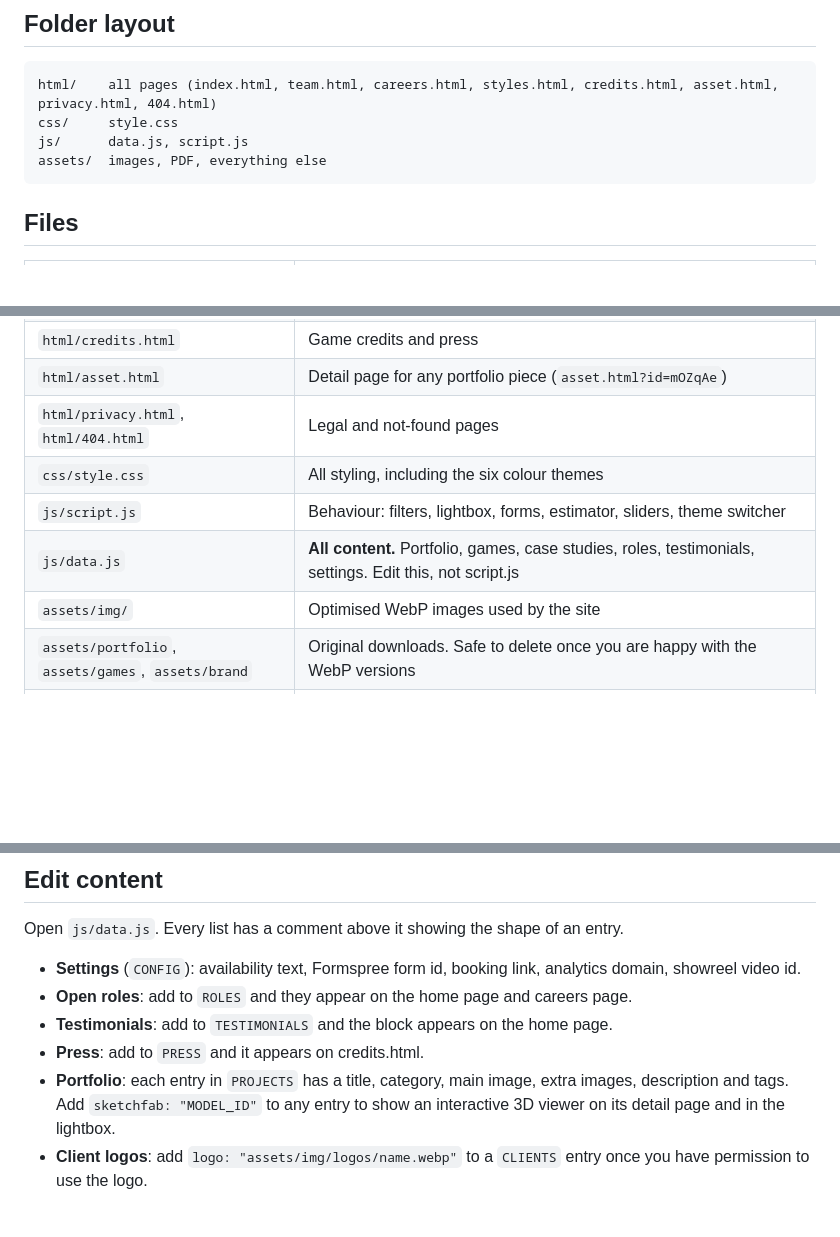
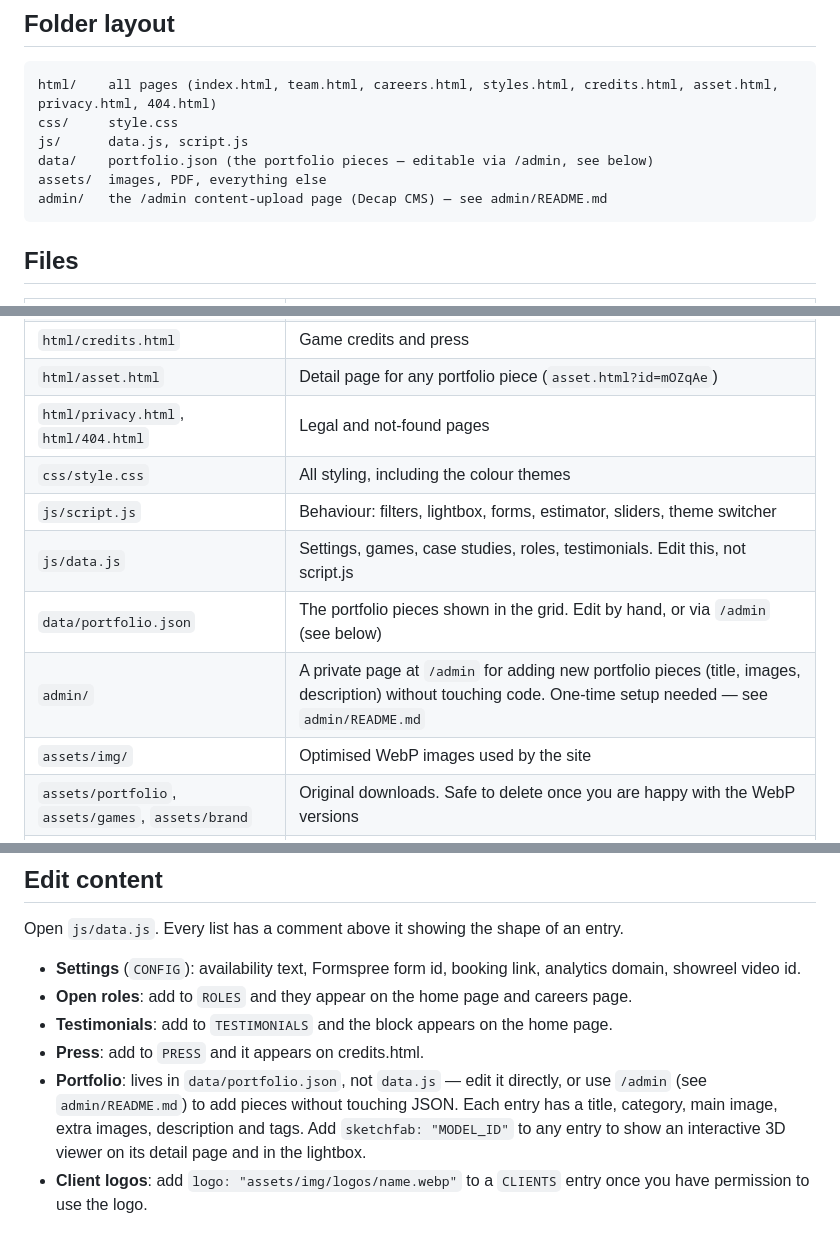
Before and after one commit to TiwariYogi2001/brothers-interactive, a Markdown page: DEPLOY.md, 3 parts joined by grey strips. GitHub-like rendering; blank space fills up the shorter version.

Commit message:
Document the new data/portfolio.json and admin CMS in DEPLOY.md

````diff
--- a/DEPLOY.md
+++ b/DEPLOY.md
@@ -6,7 +6,9 @@
 html/    all pages (index.html, team.html, careers.html, styles.html, credits.html, asset.html, privacy.html, 404.html)
 css/     style.css
 js/      data.js, script.js
+data/    portfolio.json (the portfolio pieces — editable via /admin, see below)
 assets/  images, PDF, everything else
+admin/   the /admin content-upload page (Decap CMS) — see admin/README.md
 ```
 
 ## Files
@@ -20,9 +22,11 @@ assets/  images, PDF, everything else
 | `html/credits.html` | Game credits and press |
 | `html/asset.html` | Detail page for any portfolio piece (`asset.html?id=mOZqAe`) |
 | `html/privacy.html`, `html/404.html` | Legal and not-found pages |
-| `css/style.css` | All styling, including the six colour themes |
+| `css/style.css` | All styling, including the colour themes |
 | `js/script.js` | Behaviour: filters, lightbox, forms, estimator, sliders, theme switcher |
-| `js/data.js` | **All content.** Portfolio, games, case studies, roles, testimonials, settings. Edit this, not script.js |
+| `js/data.js` | Settings, games, case studies, roles, testimonials. Edit this, not script.js |
+| `data/portfolio.json` | The portfolio pieces shown in the grid. Edit by hand, or via `/admin` (see below) |
+| `admin/` | A private page at `/admin` for adding new portfolio pieces (title, images, description) without touching code. One-time setup needed — see `admin/README.md` |
 | `assets/img/` | Optimised WebP images used by the site |
 | `assets/portfolio`, `assets/games`, `assets/brand` | Original downloads. Safe to delete once you are happy with the WebP versions |
 | `assets/brothers-interactive-capabilities.pdf` | Downloadable capabilities deck |
@@ -38,7 +42,7 @@ Open `js/data.js`. Every list has a comment above it showing the shape of an ent
 - **Open roles**: add to `ROLES` and they appear on the home page and careers page.
 - **Testimonials**: add to `TESTIMONIALS` and the block appears on the home page.
 - **Press**: add to `PRESS` and it appears on credits.html.
-- **Portfolio**: each entry in `PROJECTS` has a title, category, main image, extra images, description and tags. Add `sketchfab: "MODEL_ID"` to any entry to show an interactive 3D viewer on its detail page and in the lightbox.
+- **Portfolio**: lives in `data/portfolio.json`, not `data.js` — edit it directly, or use `/admin` (see `admin/README.md`) to add pieces without touching JSON. Each entry has a title, category, main image, extra images, description and tags. Add `sketchfab: "MODEL_ID"` to any entry to show an interactive 3D viewer on its detail page and in the lightbox.
 - **Client logos**: add `logo: "assets/img/logos/name.webp"` to a `CLIENTS` entry once you have permission to use the logo.
 
 ## Forms without a backend
````
